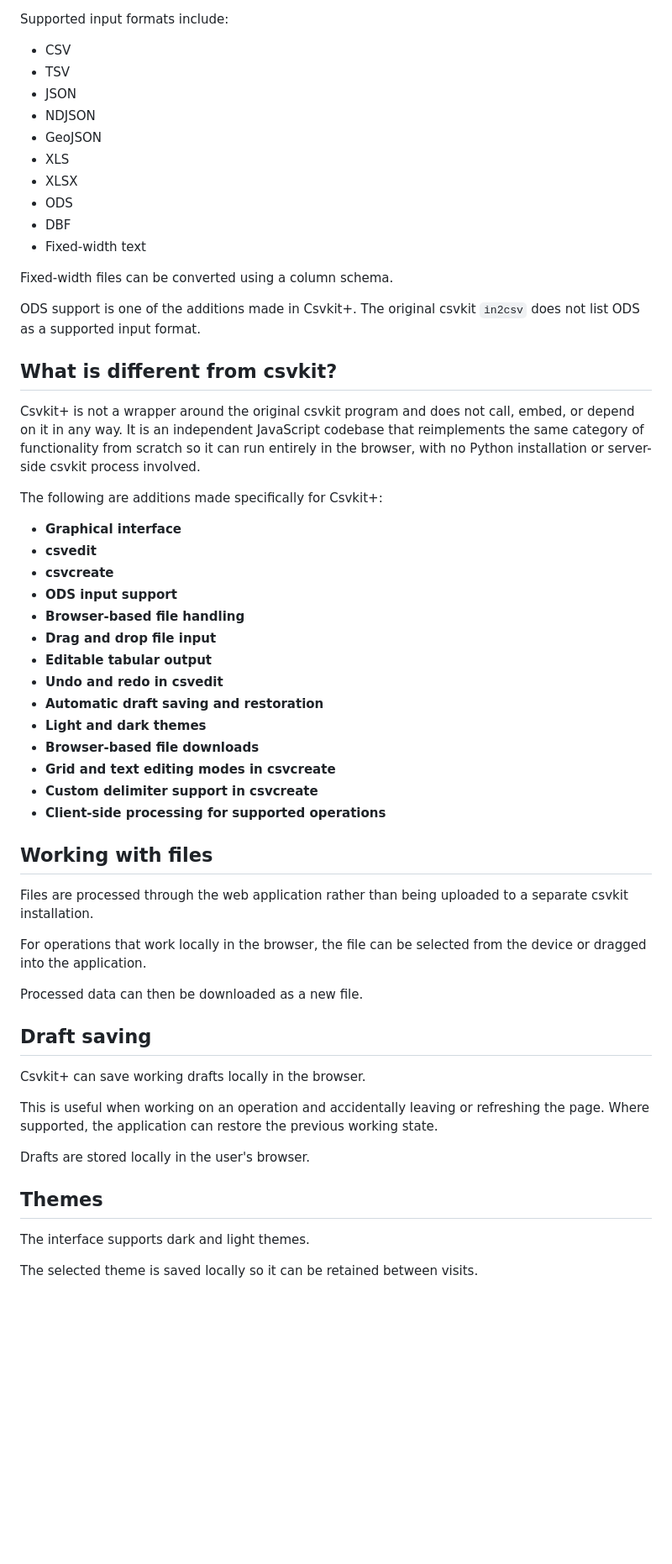
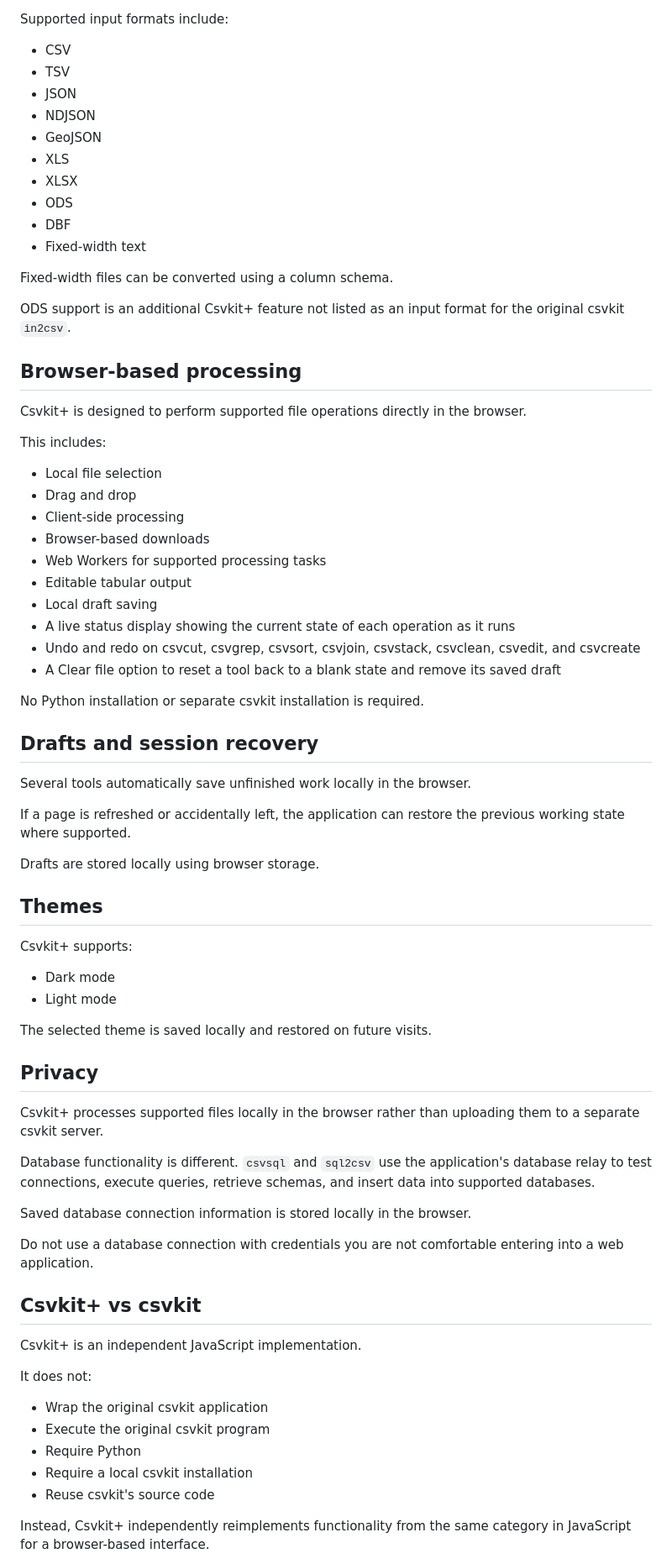
Before and after one commit to wiltfield/Csvkit, a Markdown page: README.md, the part around one of its changes. Shown at 84% size. GitHub-like rendering; blank space fills up the shorter version.

```diff
--- a/README.md
+++ b/README.md
@@ -72,60 +155,78 @@ This makes it possible to create a CSV without starting with an existing file.
 
 Supported input formats include:
 
-- CSV
-- TSV
-- JSON
-- NDJSON
-- GeoJSON
-- XLS
-- XLSX
-- ODS
-- DBF
-- Fixed-width text
+* CSV
+* TSV
+* JSON
+* NDJSON
+* GeoJSON
+* XLS
+* XLSX
+* ODS
+* DBF
+* Fixed-width text
 
 Fixed-width files can be converted using a column schema.
 
-ODS support is one of the additions made in Csvkit+. The original csvkit `in2csv` does not list ODS as a supported input format.
+ODS support is an additional Csvkit+ feature not listed as an input format for the original csvkit `in2csv`.
 
-## What is different from csvkit?
+## Browser-based processing
 
-Csvkit+ is not a wrapper around the original csvkit program and does not call, embed, or depend on it in any way. It is an independent JavaScript codebase that reimplements the same category of functionality from scratch so it can run entirely in the browser, with no Python installation or server-side csvkit process involved.
+Csvkit+ is designed to perform supported file operations directly in the browser.
 
-The following are additions made specifically for Csvkit+:
+This includes:
 
-- **Graphical interface**
-- **csvedit**
-- **csvcreate**
-- **ODS input support**
-- **Browser-based file handling**
-- **Drag and drop file input**
-- **Editable tabular output**
-- **Undo and redo in csvedit**
-- **Automatic draft saving and restoration**
-- **Light and dark themes**
-- **Browser-based file downloads**
-- **Grid and text editing modes in csvcreate**
-- **Custom delimiter support in csvcreate**
-- **Client-side processing for supported operations**
+* Local file selection
+* Drag and drop
+* Client-side processing
+* Browser-based downloads
+* Web Workers for supported processing tasks
+* Editable tabular output
+* Local draft saving
+* A live status display showing the current state of each operation as it runs
+* Undo and redo on csvcut, csvgrep, csvsort, csvjoin, csvstack, csvclean, csvedit, and csvcreate
+* A Clear file option to reset a tool back to a blank state and remove its saved draft
 
-## Working with files
+No Python installation or separate csvkit installation is required.
 
-Files are processed through the web application rather than being uploaded to a separate csvkit installation.
+## Drafts and session recovery
 
-For operations that work locally in the browser, the file can be selected from the device or dragged into the application.
+Several tools automatically save unfinished work locally in the browser.
 
-Processed data can then be downloaded as a new file.
+If a page is refreshed or accidentally left, the application can restore the previous working state where supported.
 
-## Draft saving
-
-Csvkit+ can save working drafts locally in the browser.
-
-This is useful when working on an operation and accidentally leaving or refreshing the page. Where supported, the application can restore the previous working state.
-
-Drafts are stored locally in the user's browser.
+Drafts are stored locally using browser storage.
 
 ## Themes
 
-The interface supports dark and light themes.
+Csvkit+ supports:
 
-The selected theme is saved locally so it can be retained between visits.
+* Dark mode
+* Light mode
+
+The selected theme is saved locally and restored on future visits.
+
+## Privacy
+
+Csvkit+ processes supported files locally in the browser rather than uploading them to a separate csvkit server.
+
+Database functionality is different. `csvsql` and `sql2csv` use the application's database relay to test connections, execute queries, retrieve schemas, and insert data into supported databases.
+
+Saved database connection information is stored locally in the browser.
+
+Do not use a database connection with credentials you are not comfortable entering into a web application.
+
+## Csvkit+ vs csvkit
+
+Csvkit+ is an independent JavaScript implementation.
+
+It does not:
+
+* Wrap the original csvkit application
+* Execute the original csvkit program
+* Require Python
+* Require a local csvkit installation
+* Reuse csvkit's source code
+
+Instead, Csvkit+ independently reimplements functionality from the same category in JavaScript for a browser-based interface.
+
```
Also changed, not shown: other parts of README.md (+203 -69 lines).
